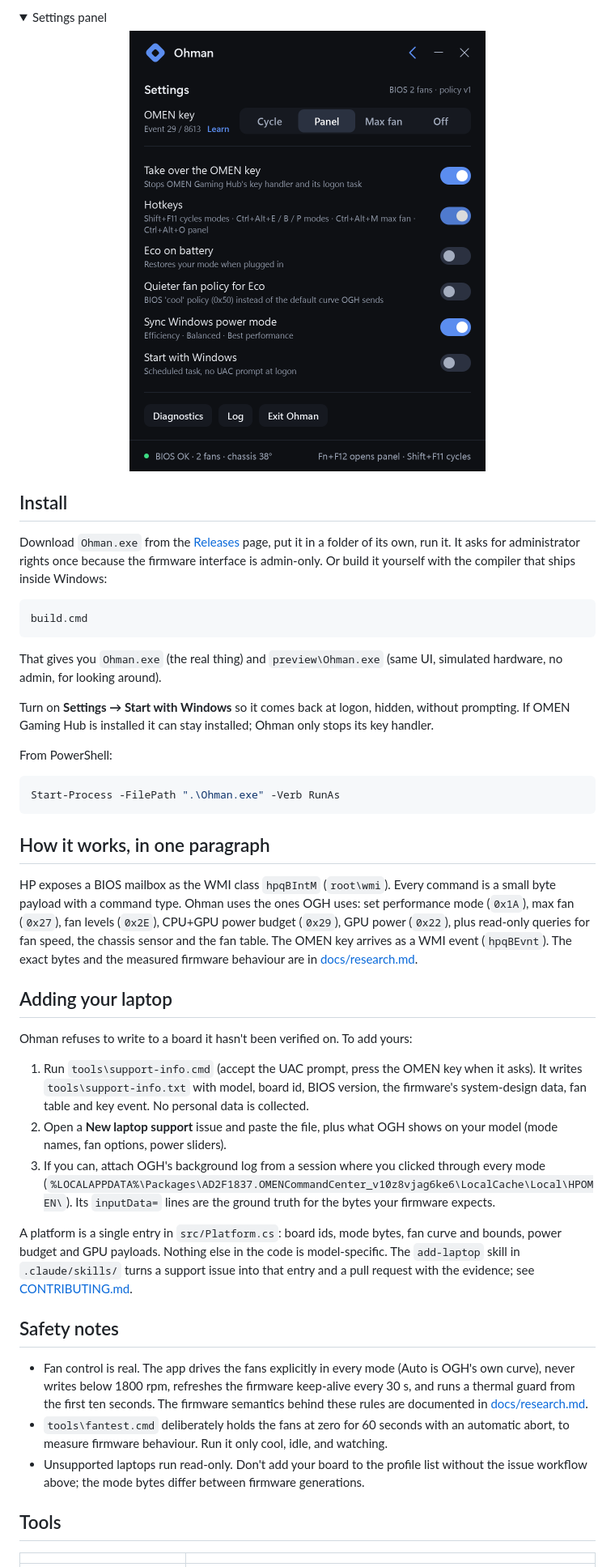
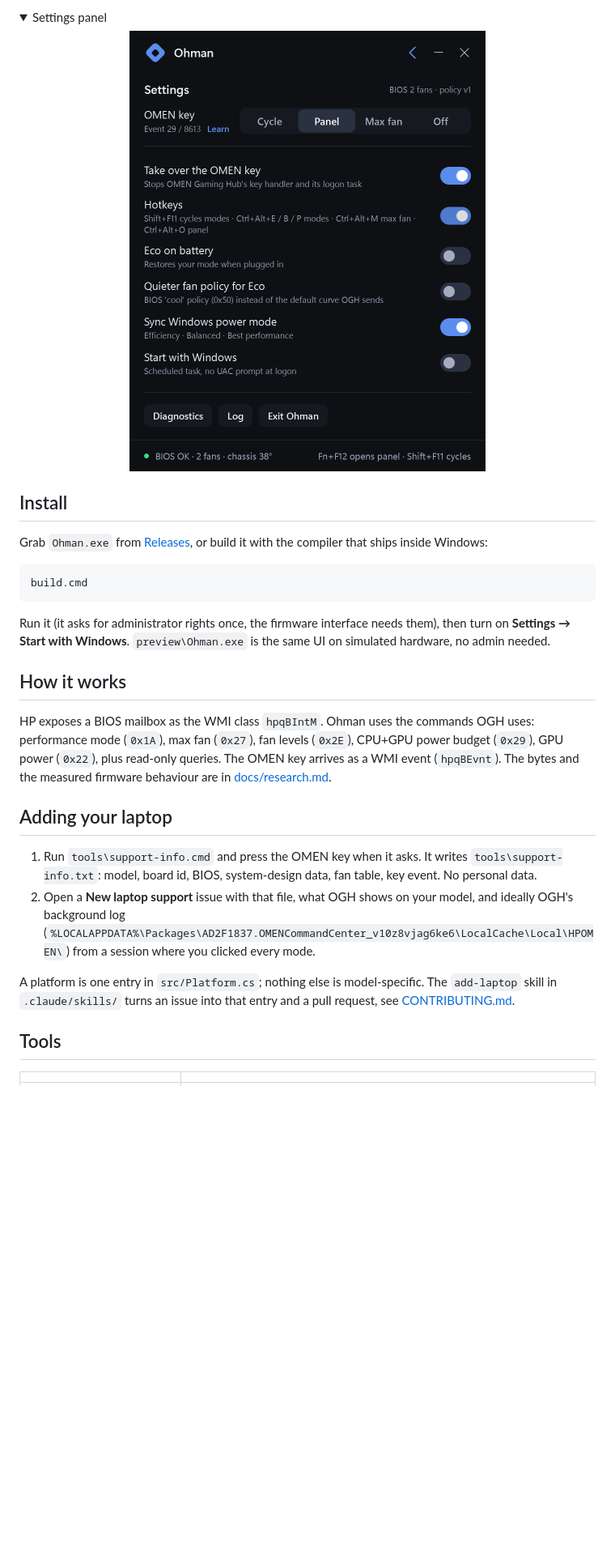
Before and after one commit to 1autcA/ohman, a Markdown page: README.md, the part around the change printed below. Shown: that part at 81% size. Drawn GitHub-style; folded sections open; blank space fills up the shorter version.

````diff
--- a/README.md
+++ b/README.md
@@ -37,61 +38,32 @@ Settings live in `ohman.state` (plain text) and everything the app does goes to
 
 ## Install
 
-Download `Ohman.exe` from the [Releases](../../releases) page, put it in a folder of its own, run it. It asks
-for administrator rights once because the firmware interface is admin-only. Or build it yourself with the
-compiler that ships inside Windows:
+Grab `Ohman.exe` from [Releases](../../releases), or build it with the compiler that ships inside Windows:
 
 ```
 build.cmd
 ```
 
-That gives you `Ohman.exe` (the real thing) and `preview\Ohman.exe` (same UI, simulated hardware, no admin,
-for looking around).
+Run it (it asks for administrator rights once, the firmware interface needs them), then turn on
+**Settings → Start with Windows**. `preview\Ohman.exe` is the same UI on simulated hardware, no admin needed.
 
-Turn on **Settings → Start with Windows** so it comes back at logon, hidden, without prompting. If OMEN
-Gaming Hub is installed it can stay installed; Ohman only stops its key handler.
+## How it works
 
-From PowerShell:
-
-```powershell
-Start-Process -FilePath ".\Ohman.exe" -Verb RunAs
-```
-
-## How it works, in one paragraph
-
-HP exposes a BIOS mailbox as the WMI class `hpqBIntM` (`root\wmi`). Every command is a small byte payload
-with a command type. Ohman uses the ones OGH uses: set performance mode (`0x1A`), max fan (`0x27`), fan
-levels (`0x2E`), CPU+GPU power budget (`0x29`), GPU power (`0x22`), plus read-only queries for fan speed,
-the chassis sensor and the fan table. The OMEN key arrives as a WMI event (`hpqBEvnt`). The exact bytes and
-the measured firmware behaviour are in [docs/research.md](docs/research.md).
+HP exposes a BIOS mailbox as the WMI class `hpqBIntM`. Ohman uses the commands OGH uses: performance mode
+(`0x1A`), max fan (`0x27`), fan levels (`0x2E`), CPU+GPU power budget (`0x29`), GPU power (`0x22`), plus
+read-only queries. The OMEN key arrives as a WMI event (`hpqBEvnt`). The bytes and the measured firmware
+behaviour are in [docs/research.md](docs/research.md).
 
 ## Adding your laptop
 
-Ohman refuses to write to a board it hasn't been verified on. To add yours:
+1. Run `tools\support-info.cmd` and press the OMEN key when it asks. It writes `tools\support-info.txt`:
+   model, board id, BIOS, system-design data, fan table, key event. No personal data.
+2. Open a **New laptop support** issue with that file, what OGH shows on your model, and ideally OGH's
+   background log (`%LOCALAPPDATA%\Packages\AD2F1837.OMENCommandCenter_v10z8vjag6ke6\LocalCache\Local\HPOMEN\`)
+   from a session where you clicked every mode.
 
-1. Run `tools\support-info.cmd` (accept the UAC prompt, press the OMEN key when it asks). It writes
-   `tools\support-info.txt` with model, board id, BIOS version, the firmware's system-design data, fan
-   table and key event. No personal data is collected.
-2. Open a **New laptop support** issue and paste the file, plus what OGH shows on your model (mode names,
-   fan options, power sliders).
-3. If you can, attach OGH's background log from a session where you clicked through every mode
-   (`%LOCALAPPDATA%\Packages\AD2F1837.OMENCommandCenter_v10z8vjag6ke6\LocalCache\Local\HPOMEN\`).
-   Its `inputData=` lines are the ground truth for the bytes your firmware expects.
-
-A platform is a single entry in `src/Platform.cs`: board ids, mode bytes, fan curve and bounds, power budget
-and GPU payloads. Nothing else in the code is model-specific. The `add-laptop` skill in `.claude/skills/`
-turns a support issue into that entry and a pull request with the evidence; see [CONTRIBUTING.md](CONTRIBUTING.md).
-
-## Safety notes
-
-- Fan control is real. The app drives the fans explicitly in every mode (Auto is OGH's own curve), never
-  writes below 1800 rpm, refreshes the firmware keep-alive every 30 s, and runs a thermal guard from the
-  first ten seconds. The firmware semantics behind these rules are documented in
-  [docs/research.md](docs/research.md#4-fan-control).
-- `tools\fantest.cmd` deliberately holds the fans at zero for 60 seconds with an automatic abort, to
-  measure firmware behaviour. Run it only cool, idle, and watching.
-- Unsupported laptops run read-only. Don't add your board to the profile list without the issue workflow
-  above; the mode bytes differ between firmware generations.
+A platform is one entry in `src/Platform.cs`; nothing else is model-specific. The `add-laptop` skill in
+`.claude/skills/` turns an issue into that entry and a pull request, see [CONTRIBUTING.md](CONTRIBUTING.md).
 
 ## Tools
 
````
Also changed, not shown: other parts of README.md (+32 -36 lines), docs/mark.png, 1 other file.
